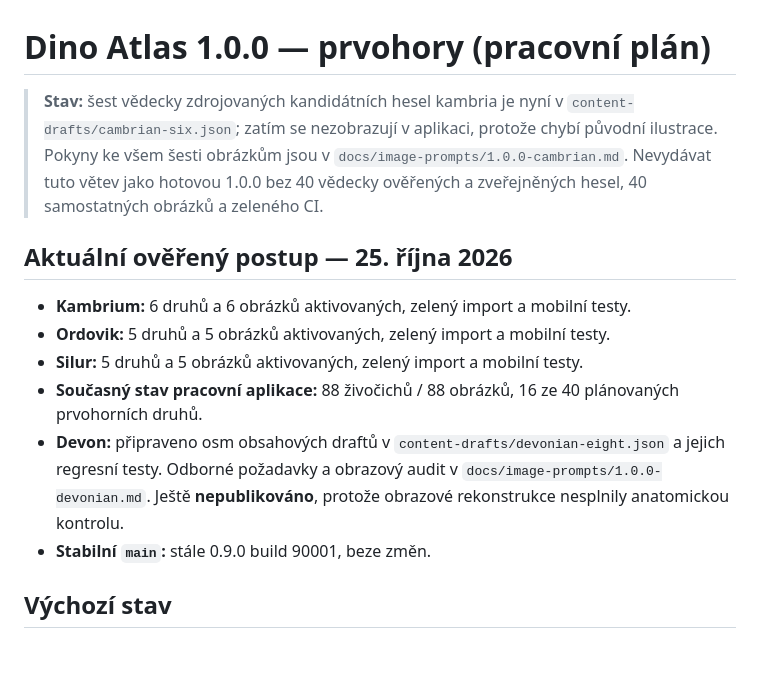
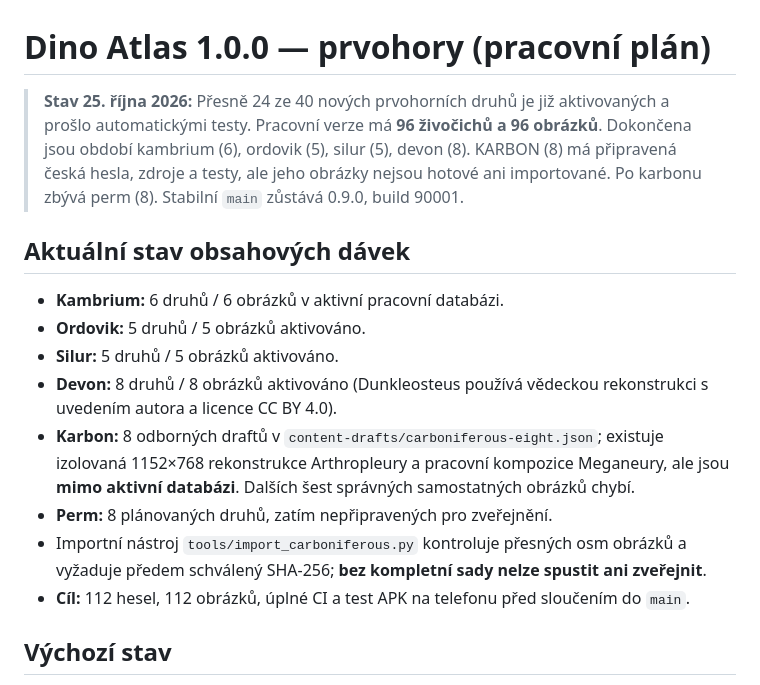
Before and after one commit to Hmyzak666/dino-atlas, a Markdown page: docs/plan-1.0.0-paleozoic.md, the part around the change. GitHub-like rendering; blank space fills up the shorter version.

Commit message:
Update Paleozoic project plan: 96 published, Carboniferous assets incomplete, safe 104 checkpoint

```diff
--- a/docs/plan-1.0.0-paleozoic.md
+++ b/docs/plan-1.0.0-paleozoic.md
@@ -1,14 +1,16 @@
 # Dino Atlas 1.0.0 — prvohory (pracovní plán)
 
-> **Stav:** šest vědecky zdrojovaných kandidátních hesel kambria je nyní v `content-drafts/cambrian-six.json`; zatím se nezobrazují v aplikaci, protože chybí původní ilustrace. Pokyny ke všem šesti obrázkům jsou v `docs/image-prompts/1.0.0-cambrian.md`. Nevydávat tuto větev jako hotovou 1.0.0 bez 40 vědecky ověřených a zveřejněných hesel, 40 samostatných obrázků a zeleného CI.
+> **Stav 25. října 2026:** Přesně 24 ze 40 nových prvohorních druhů je již aktivovaných a prošlo automatickými testy. Pracovní verze má **96 živočichů a 96 obrázků**. Dokončena jsou období kambrium (6), ordovik (5), silur (5), devon (8). KARBON (8) má připravená česká hesla, zdroje a testy, ale jeho obrázky nejsou hotové ani importované. Po karbonu zbývá perm (8). Stabilní `main` zůstává 0.9.0, build 90001.
 
-## Aktuální ověřený postup — 25. října 2026
-- **Kambrium:** 6 druhů a 6 obrázků aktivovaných, zelený import a mobilní testy.
-- **Ordovik:** 5 druhů a 5 obrázků aktivovaných, zelený import a mobilní testy.
-- **Silur:** 5 druhů a 5 obrázků aktivovaných, zelený import a mobilní testy.
-- **Současný stav pracovní aplikace:** 88 živočichů / 88 obrázků, 16 ze 40 plánovaných prvohorních druhů.
-- **Devon:** připraveno osm obsahových draftů v `content-drafts/devonian-eight.json` a jejich regresní testy. Odborné požadavky a obrazový audit v `docs/image-prompts/1.0.0-devonian.md`. Ještě **nepublikováno**, protože obrazové rekonstrukce nesplnily anatomickou kontrolu.
-- **Stabilní `main`:** stále 0.9.0 build 90001, beze změn.
+## Aktuální stav obsahových dávek
+- **Kambrium:** 6 druhů / 6 obrázků v aktivní pracovní databázi.
+- **Ordovik:** 5 druhů / 5 obrázků aktivováno.
+- **Silur:** 5 druhů / 5 obrázků aktivováno.
+- **Devon:** 8 druhů / 8 obrázků aktivováno (Dunkleosteus používá vědeckou rekonstrukci s uvedením autora a licence CC BY 4.0).
+- **Karbon:** 8 odborných draftů v `content-drafts/carboniferous-eight.json`; existuje izolovaná 1152×768 rekonstrukce Arthropleury a pracovní kompozice Meganeury, ale jsou **mimo aktivní databázi**. Dalších šest správných samostatných obrázků chybí.
+- **Perm:** 8 plánovaných druhů, zatím nepřipravených pro zveřejnění.
+- Importní nástroj `tools/import_carboniferous.py` kontroluje přesných osm obrázků a vyžaduje předem schválený SHA-256; **bez kompletní sady nelze spustit ani zveřejnit**.
+- **Cíl:** 112 hesel, 112 obrázků, úplné CI a test APK na telefonu před sloučením do `main`.
 
 ## Výchozí stav
 Navazuje na ověřené Dino Atlas 0.9.0 (72 živočichů) včetně posunu kvízu na výšku. První krok je model éra → období, samostatné filtry atlasu a kvízu a rozšiřitelné kategorie. Stabilní main a původních 72 hesel/obrázků zůstanou nedotčené až do schválené aktualizace.
```
